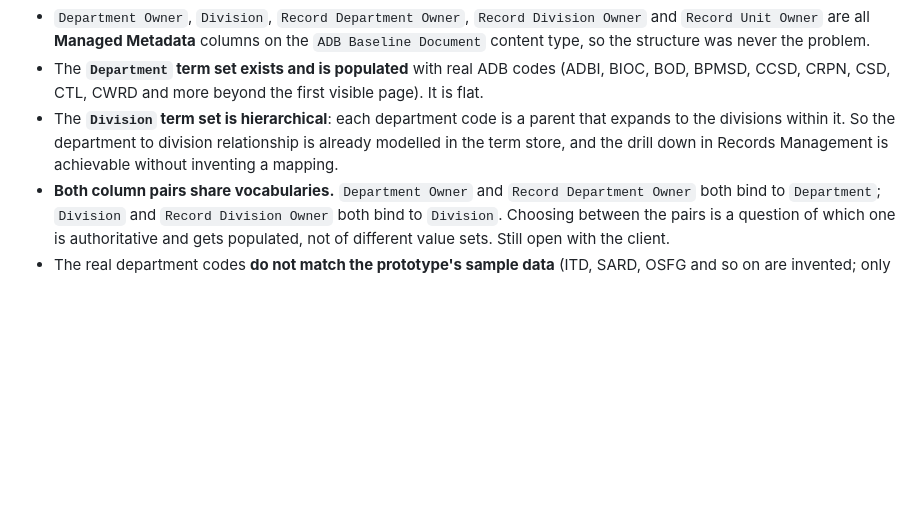
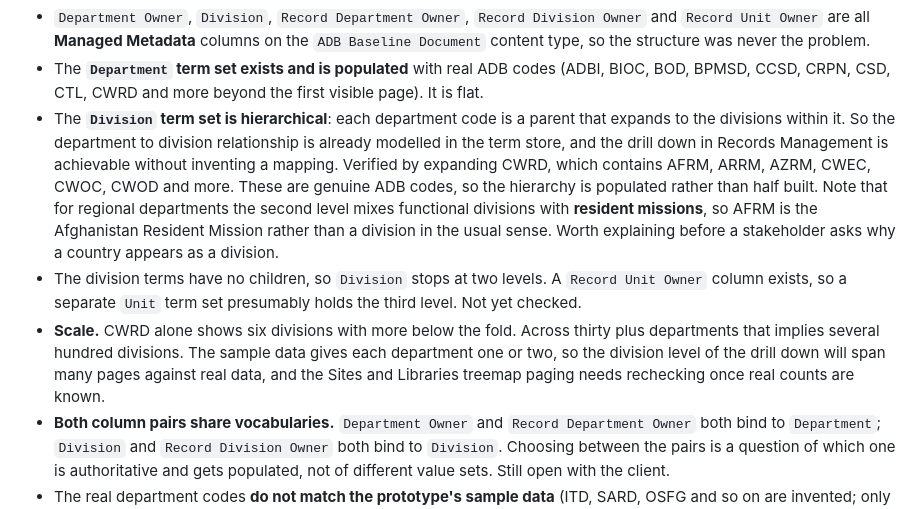
Before and after one commit to perezfiles01-droid/Jim, a Markdown page: BACKGROUND.md, the part around the change. Rendered like a GitHub page; blank space fills up the shorter version.

Commit message:
Record that the division hierarchy is populated with real ADB codes
Expanding CWRD confirms the Division term set holds genuine org codes
rather than placeholders, so the department to division drill down is
viable against real data.

Two things worth knowing before real data lands. For regional departments
the second level mixes functional divisions with resident missions, so a
country code appearing as a division is correct rather than a data error,
and someone will ask. And the volume is much larger than the sample data
assumes, several hundred divisions rather than one or two per department,
which the division level paging and the treemap paging will need
rechecking against.

Co-Authored-By: Claude Opus 5 <noreply@anthropic.com>

```diff
--- a/BACKGROUND.md
+++ b/BACKGROUND.md
@@ -182,7 +182,21 @@ and division grouping as blocked without saying what exactly was missing.
 - The **`Division` term set is hierarchical**: each department code is a parent
   that expands to the divisions within it. So the department to division
   relationship is already modelled in the term store, and the drill down in
-  Records Management is achievable without inventing a mapping.
+  Records Management is achievable without inventing a mapping. Verified by
+  expanding CWRD, which contains AFRM, ARRM, AZRM, CWEC, CWOC, CWOD and more.
+  These are genuine ADB codes, so the hierarchy is populated rather than
+  half built. Note that for regional departments the second level mixes
+  functional divisions with **resident missions**, so AFRM is the Afghanistan
+  Resident Mission rather than a division in the usual sense. Worth explaining
+  before a stakeholder asks why a country appears as a division.
+- The division terms have no children, so `Division` stops at two levels. A
+  `Record Unit Owner` column exists, so a separate `Unit` term set presumably
+  holds the third level. Not yet checked.
+- **Scale.** CWRD alone shows six divisions with more below the fold. Across
+  thirty plus departments that implies several hundred divisions. The sample
+  data gives each department one or two, so the division level of the drill down
+  will span many pages against real data, and the Sites and Libraries treemap
+  paging needs rechecking once real counts are known.
 - **Both column pairs share vocabularies.** `Department Owner` and `Record
   Department Owner` both bind to `Department`; `Division` and `Record Division
   Owner` both bind to `Division`. Choosing between the pairs is a question of
```
